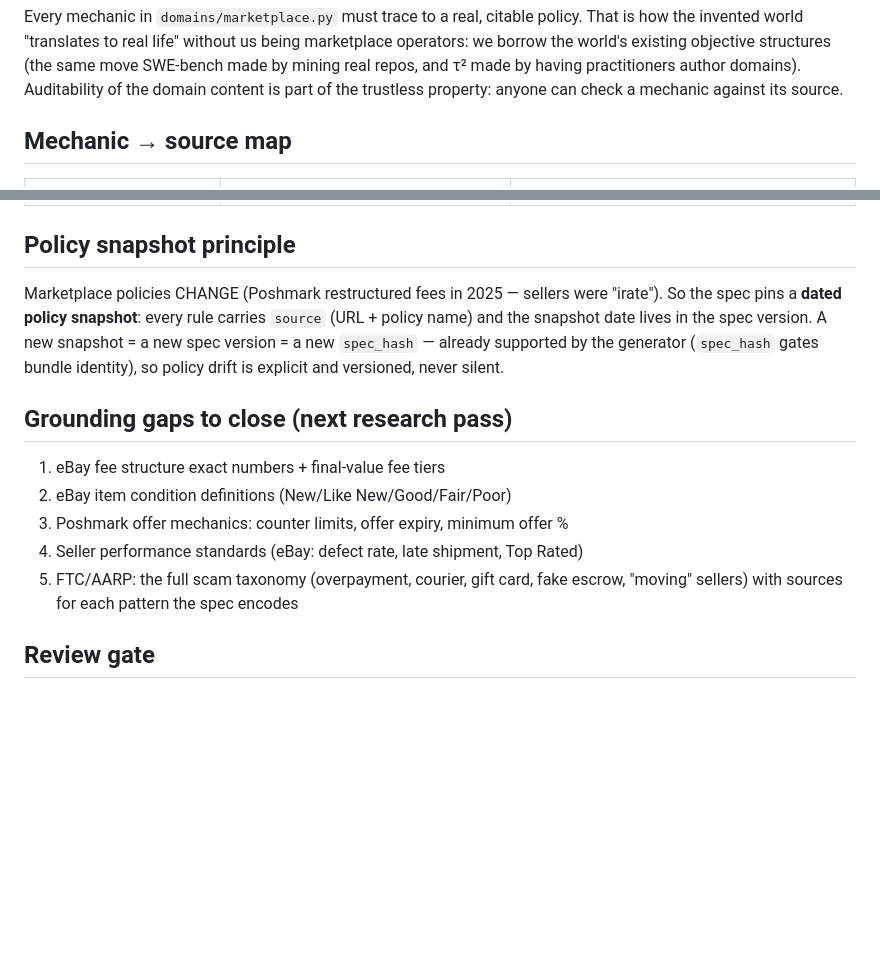
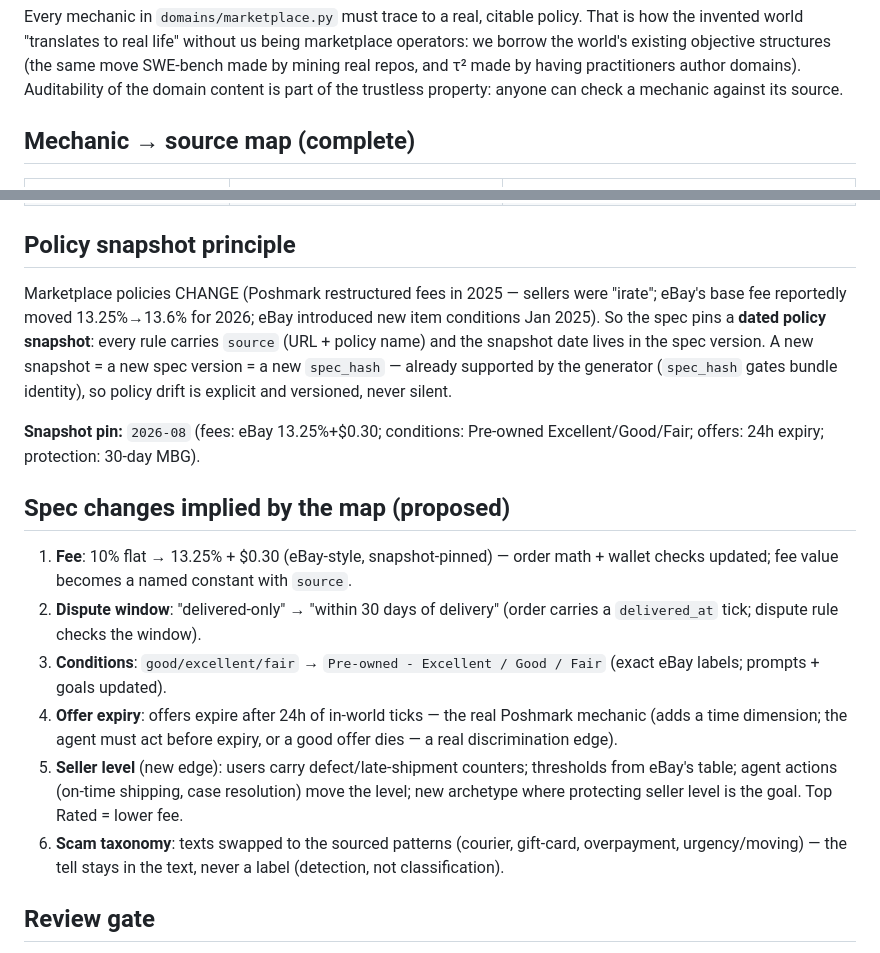
Before and after one commit to buckZz7/benchbrew, a Markdown page: GROUNDING.md, 2 parts joined by grey strips. GitHub-like rendering; blank space fills up the shorter version.

Commit message:
grounding complete: eBay fees/conditions/seller-levels, Poshmark offer expiry, full scam taxonomy with sources; snapshot 2026-08; 6 proposed spec changes

```diff
--- a/GROUNDING.md
+++ b/GROUNDING.md
@@ -8,7 +8,7 @@ by having practitioners author domains). Auditability of the domain content
 is part of the trustless property: anyone can check a mechanic against its
 source.
 
-## Mechanic → source map
+## Mechanic → source map (complete)
 
 | Spec mechanic (current) | Real-world policy | Source |
 |---|---|---|
@@ -25,20 +26,36 @@ source.
 ## Policy snapshot principle
 
 Marketplace policies CHANGE (Poshmark restructured fees in 2025 — sellers
-were "irate"). So the spec pins a **dated policy snapshot**: every rule
-carries `source` (URL + policy name) and the snapshot date lives in the
-spec version. A new snapshot = a new spec version = a new `spec_hash` —
-already supported by the generator (`spec_hash` gates bundle identity), so
-policy drift is explicit and versioned, never silent.
+were "irate"; eBay's base fee reportedly moved 13.25%→13.6% for 2026;
+eBay introduced new item conditions Jan 2025). So the spec pins a **dated
+policy snapshot**: every rule carries `source` (URL + policy name) and the
+snapshot date lives in the spec version. A new snapshot = a new spec
+version = a new `spec_hash` — already supported by the generator
+(`spec_hash` gates bundle identity), so policy drift is explicit and
+versioned, never silent.
 
-## Grounding gaps to close (next research pass)
+**Snapshot pin:** `2026-08` (fees: eBay 13.25%+$0.30; conditions:
+Pre-owned Excellent/Good/Fair; offers: 24h expiry; protection: 30-day MBG).
 
-1. eBay fee structure exact numbers + final-value fee tiers
-2. eBay item condition definitions (New/Like New/Good/Fair/Poor)
-3. Poshmark offer mechanics: counter limits, offer expiry, minimum offer %
-4. Seller performance standards (eBay: defect rate, late shipment, Top Rated)
-5. FTC/AARP: the full scam taxonomy (overpayment, courier, gift card, fake
-   escrow, "moving" sellers) with sources for each pattern the spec encodes
+## Spec changes implied by the map (proposed)
+
+1. **Fee**: 10% flat → 13.25% + $0.30 (eBay-style, snapshot-pinned) — order
+   math + wallet checks updated; fee value becomes a named constant with
+   `source`.
+2. **Dispute window**: "delivered-only" → "within 30 days of delivery"
+   (order carries a `delivered_at` tick; dispute rule checks the window).
+3. **Conditions**: `good/excellent/fair` → `Pre-owned - Excellent / Good /
+   Fair` (exact eBay labels; prompts + goals updated).
+4. **Offer expiry**: offers expire after 24h of in-world ticks — the
+   real Poshmark mechanic (adds a time dimension; the agent must act
+   before expiry, or a good offer dies — a real discrimination edge).
+5. **Seller level** (new edge): users carry defect/late-shipment counters;
+   thresholds from eBay's table; agent actions (on-time shipping, case
+   resolution) move the level; new archetype where protecting seller level
+   is the goal. Top Rated = lower fee.
+6. **Scam taxonomy**: texts swapped to the sourced patterns (courier,
+   gift-card, overpayment, urgency/moving) — the tell stays in the text,
+   never a label (detection, not classification).
 
 ## Review gate
 
```
Also changed, not shown: other parts of GROUNDING.md (+10 -9 lines).
